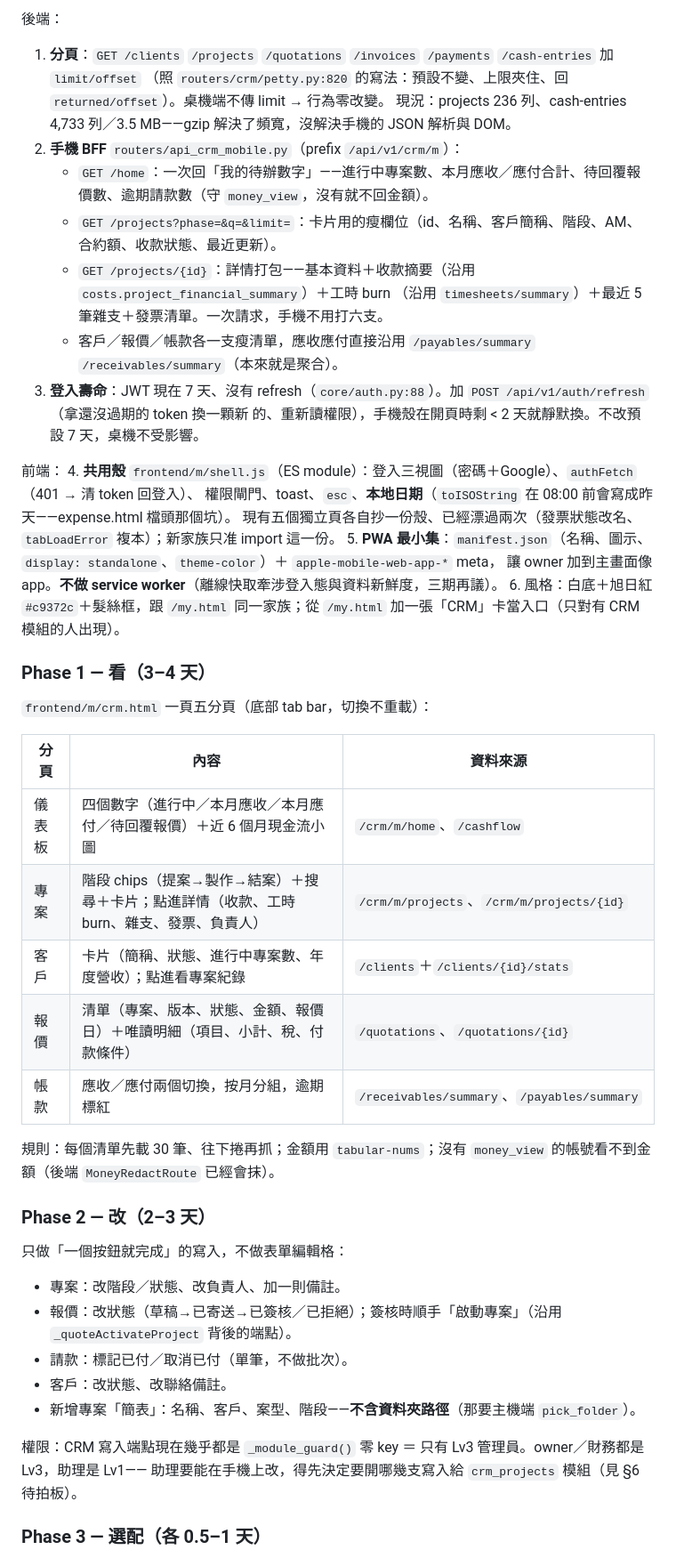
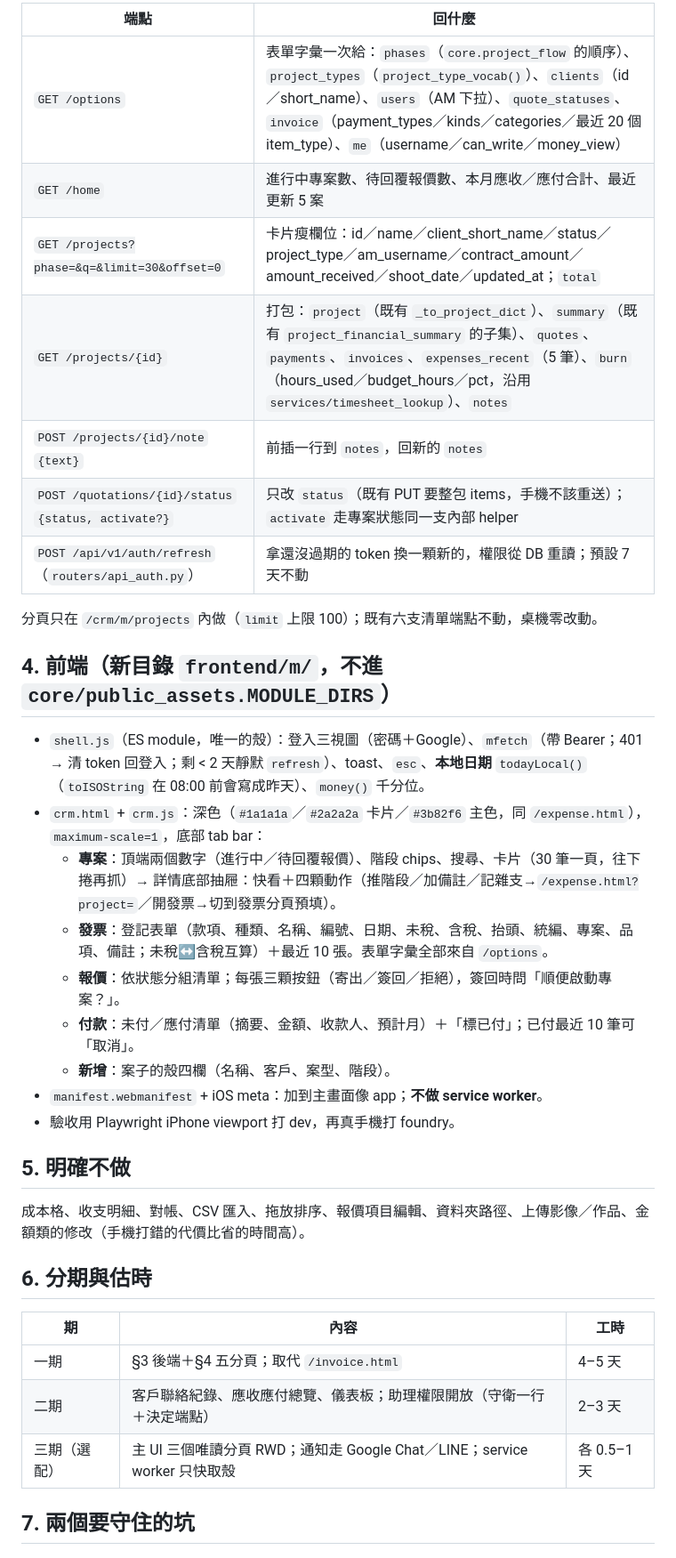
Before and after one commit to denniswang0513-del/Originsun-Media-Guard, a Markdown page: docs/CRM_MOBILE_PLAN.md, the part around one of its changes. Shown at 89% size. Rendered like a GitHub page.

```diff
--- a/docs/CRM_MOBILE_PLAN.md
+++ b/docs/CRM_MOBILE_PLAN.md
@@ -43,50 +45,39 @@
 
-後端：
-1. **分頁**：`GET /clients` `/projects` `/quotations` `/invoices` `/payments` `/cash-entries` 加 `limit/offset`
-   （照 `routers/crm/petty.py:820` 的寫法：預設不變、上限夾住、回 `returned/offset`）。桌機端不傳 limit → 行為零改變。
-   現況：projects 236 列、cash-entries 4,733 列／3.5 MB——gzip 解決了頻寬，沒解決手機的 JSON 解析與 DOM。
-2. **手機 BFF** `routers/api_crm_mobile.py`（prefix `/api/v1/crm/m`）：
-   - `GET /home`：一次回「我的待辦數字」——進行中專案數、本月應收／應付合計、待回覆報價數、逾期請款數（守 `money_view`，沒有就不回金額）。
-   - `GET /projects?phase=&q=&limit=`：卡片用的瘦欄位（id、名稱、客戶簡稱、階段、AM、合約額、收款狀態、最近更新）。
-   - `GET /projects/{id}`：詳情打包——基本資料＋收款摘要（沿用 `costs.project_financial_summary`）＋工時 burn
-     （沿用 `timesheets/summary`）＋最近 5 筆雜支＋發票清單。一次請求，手機不用打六支。
-   - 客戶／報價／帳款各一支瘦清單，應收應付直接沿用 `/payables/summary` `/receivables/summary`（本來就是聚合）。
-3. **登入壽命**：JWT 現在 7 天、沒有 refresh（`core/auth.py:88`）。加 `POST /api/v1/auth/refresh`（拿還沒過期的 token 換一顆新
-   的、重新讀權限），手機殼在開頁時剩 < 2 天就靜默換。不改預設 7 天，桌機不受影響。
+| 端點 | 回什麼 |
+|---|---|
+| `GET /options` | 表單字彙一次給：`phases`（`core.project_flow` 的順序）、`project_types`（`project_type_vocab()`）、`clients`（id／short_name）、`users`（AM 下拉）、`quote_statuses`、`invoice`（payment_types／kinds／categories／最近 20 個 item_type）、`me`（username／can_write／money_view） |
+| `GET /home` | 進行中專案數、待回覆報價數、本月應收／應付合計、最近更新 5 案 |
+| `GET /projects?phase=&q=&limit=30&offset=0` | 卡片瘦欄位：id／name／client_short_name／status／project_type／am_username／contract_amount／amount_received／shoot_date／updated_at；`total` |
+| `GET /projects/{id}` | 打包：`project`（既有 `_to_project_dict`）、`summary`（既有 `project_financial_summary` 的子集）、`quotes`、`payments`、`invoices`、`expenses_recent`（5 筆）、`burn`（hours_used／budget_hours／pct，沿用 `services/timesheet_lookup`）、`notes` |
+| `POST /projects/{id}/note` `{text}` | 前插一行到 `notes`，回新的 `notes` |
+| `POST /quotations/{id}/status` `{status, activate?}` | 只改 `status`（既有 PUT 要整包 items，手機不該重送）；`activate` 走專案狀態同一支內部 helper |
+| `POST /api/v1/auth/refresh`（`routers/api_auth.py`） | 拿還沒過期的 token 換一顆新的，權限從 DB 重讀；預設 7 天不動 |
 
-前端：
-4. **共用殼** `frontend/m/shell.js`（ES module）：登入三視圖（密碼＋Google）、`authFetch`（401 → 清 token 回登入）、
-   權限閘門、toast、`esc`、**本地日期**（`toISOString` 在 08:00 前會寫成昨天——expense.html 檔頭那個坑）。
-   現有五個獨立頁各自抄一份殼、已經漂過兩次（發票狀態改名、`tabLoadError` 複本）；新家族只准 import 這一份。
-5. **PWA 最小集**：`manifest.json`（名稱、圖示、`display: standalone`、`theme-color`）＋ `apple-mobile-web-app-*` meta，
-   讓 owner 加到主畫面像 app。**不做 service worker**（離線快取牽涉登入態與資料新鮮度，三期再議）。
-6. 風格：白底＋旭日紅 `#c9372c`＋髮絲框，跟 `/my.html` 同一家族；從 `/my.html` 加一張「CRM」卡當入口（只對有 CRM 模組的人出現）。
+分頁只在 `/crm/m/projects` 內做（`limit` 上限 100）；既有六支清單端點不動，桌機零改動。
 
-### Phase 1 — 看（3–4 天）
+## 4. 前端（新目錄 `frontend/m/`，不進 `core/public_assets.MODULE_DIRS`）
 
-`frontend/m/crm.html` 一頁五分頁（底部 tab bar，切換不重載）：
+- `shell.js`（ES module，唯一的殼）：登入三視圖（密碼＋Google）、`mfetch`（帶 Bearer；401 → 清 token 回登入；剩 < 2 天靜默 `refresh`）、toast、`esc`、**本地日期** `todayLocal()`（`toISOString` 在 08:00 前會寫成昨天）、`money()` 千分位。
+- `crm.html` + `crm.js`：深色（`#1a1a1a`／`#2a2a2a` 卡片／`#3b82f6` 主色，同 `/expense.html`），`maximum-scale=1`，底部 tab bar：
+  - **專案**：頂端兩個數字（進行中／待回覆報價）、階段 chips、搜尋、卡片（30 筆一頁，往下捲再抓）→ 詳情底部抽屜：快看＋四顆動作（推階段／加備註／記雜支→`/expense.html?project=`／開發票→切到發票分頁預填）。
+  - **發票**：登記表單（款項、種類、名稱、編號、日期、未稅、含稅、抬頭、統編、專案、品項、備註；未稅↔含稅互算）＋最近 10 張。表單字彙全部來自 `/options`。
+  - **報價**：依狀態分組清單；每張三顆按鈕（寄出／簽回／拒絕），簽回時問「順便啟動專案？」。
+  - **付款**：未付／應付清單（摘要、金額、收款人、預計月）＋「標已付」；已付最近 10 筆可「取消」。
+  - **新增**：案子的殼四欄（名稱、客戶、案型、階段）。
+- `manifest.webmanifest` + iOS meta：加到主畫面像 app；**不做 service worker**。
+- 驗收用 Playwright iPhone viewport 打 dev，再真手機打 foundry。
 
-| 分頁 | 內容 | 資料來源 |
+## 5. 明確不做
+
+成本格、收支明細、對帳、CSV 匯入、拖放排序、報價項目編輯、資料夾路徑、上傳影像／作品、金額類的修改（手機打錯的代價比省的時間高）。
+
+## 6. 分期與估時
+
+| 期 | 內容 | 工時 |
 |---|---|---|
-| 儀表板 | 四個數字（進行中／本月應收／本月應付／待回覆報價）＋近 6 個月現金流小圖 | `/crm/m/home`、`/cashflow` |
-| 專案 | 階段 chips（提案→製作→結案）＋搜尋＋卡片；點進詳情（收款、工時 burn、雜支、發票、負責人） | `/crm/m/projects`、`/crm/m/projects/{id}` |
-| 客戶 | 卡片（簡稱、狀態、進行中專案數、年度營收）；點進看專案紀錄 | `/clients`＋`/clients/{id}/stats` |
-| 報價 | 清單（專案、版本、狀態、金額、報價日）＋唯讀明細（項目、小計、稅、付款條件） | `/quotations`、`/quotations/{id}` |
-| 帳款 | 應收／應付兩個切換，按月分組，逾期標紅 | `/receivables/summary`、`/payables/summary` |
+| 一期 | §3 後端＋§4 五分頁；取代 `/invoice.html` | 4–5 天 |
+| 二期 | 客戶聯絡紀錄、應收應付總覽、儀表板；助理權限開放（守衛一行＋決定端點） | 2–3 天 |
+| 三期（選配） | 主 UI 三個唯讀分頁 RWD；通知走 Google Chat／LINE；service worker 只快取殼 | 各 0.5–1 天 |
 
-規則：每個清單先載 30 筆、往下捲再抓；金額用 `tabular-nums`；沒有 `money_view` 的帳號看不到金額（後端 `MoneyRedactRoute` 已經會抹）。
+## 7. 兩個要守住的坑
 
-### Phase 2 — 改（2–3 天）
-
-只做「一個按鈕就完成」的寫入，不做表單編輯格：
-- 專案：改階段／狀態、改負責人、加一則備註。
-- 報價：改狀態（草稿→已寄送→已簽核／已拒絕）；簽核時順手「啟動專案」（沿用 `_quoteActivateProject` 背後的端點）。
-- 請款：標記已付／取消已付（單筆，不做批次）。
-- 客戶：改狀態、改聯絡備註。
-- 新增專案「簡表」：名稱、客戶、案型、階段——**不含資料夾路徑**（那要主機端 `pick_folder`）。
-
-權限：CRM 寫入端點現在幾乎都是 `_module_guard()` 零 key ＝ 只有 Lv3 管理員。owner／財務都是 Lv3，助理是 Lv1——
-助理要能在手機上改，得先決定要開哪幾支寫入給 `crm_projects` 模組（見 §6 待拍板）。
-
-### Phase 3 — 選配（各 0.5–1 天）
-
```
Also changed, not shown: other parts of docs/CRM_MOBILE_PLAN.md (+31 -65 lines).
